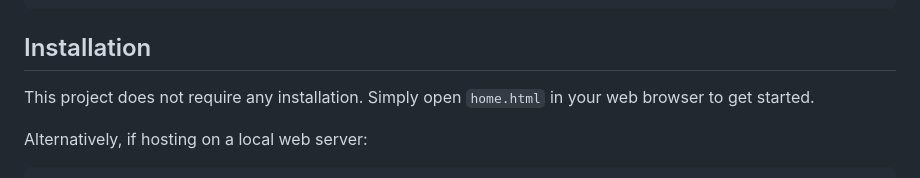
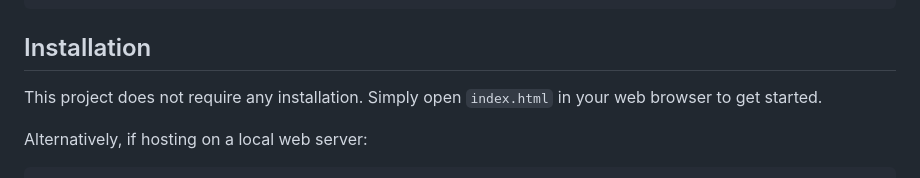
Before and after one commit to aastik-gg/EventPlanner, a Markdown page: README.md, the part around the change. GitHub-like rendering.

Commit message:
readme changes(final)

````diff
--- a/README.md
+++ b/README.md
@@ -37,7 +37,7 @@ Event Planner is a web-based application designed to help users efficiently plan
 ```
 
 ## Installation
-This project does not require any installation. Simply open `home.html` in your web browser to get started.
+This project does not require any installation. Simply open `index.html` in your web browser to get started.
 
 Alternatively, if hosting on a local web server:
 ```sh
````
